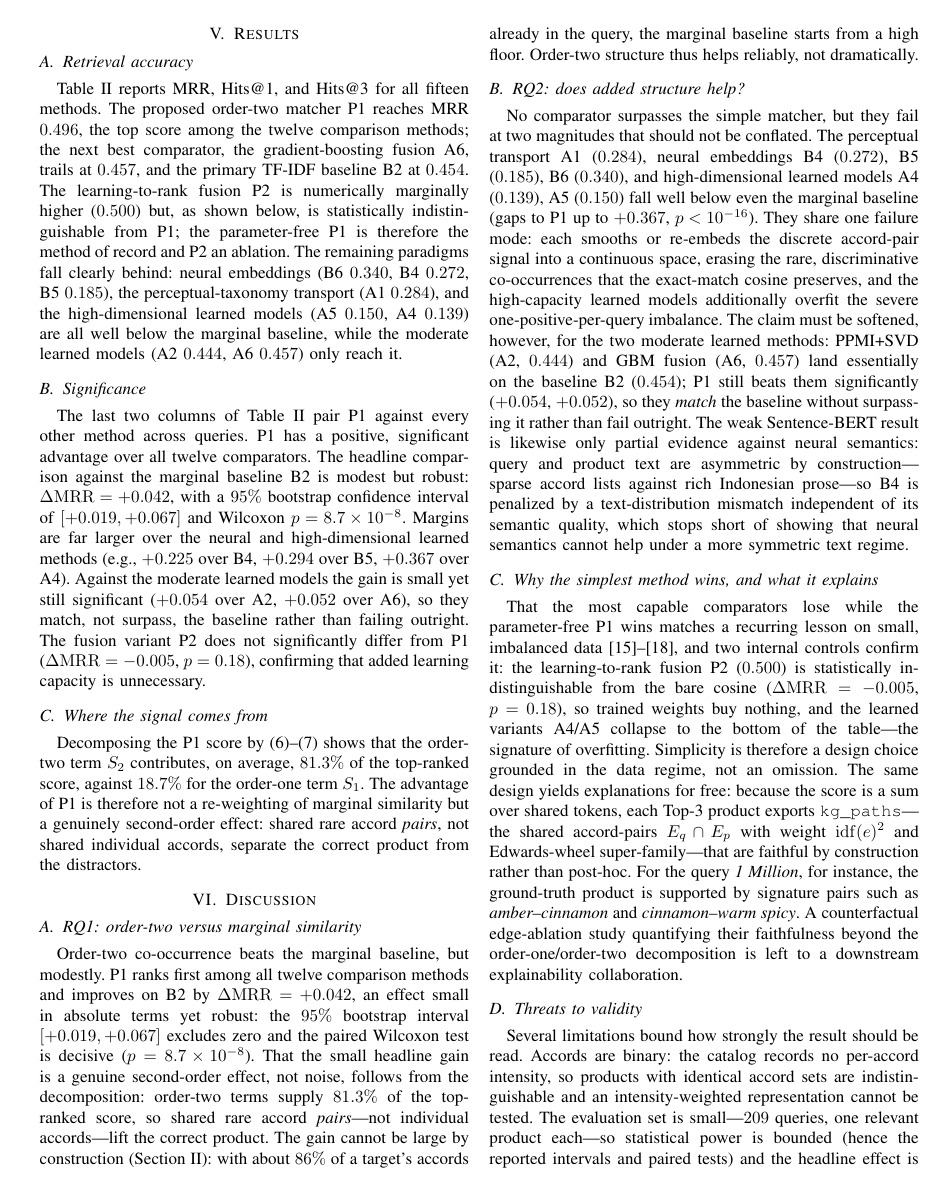
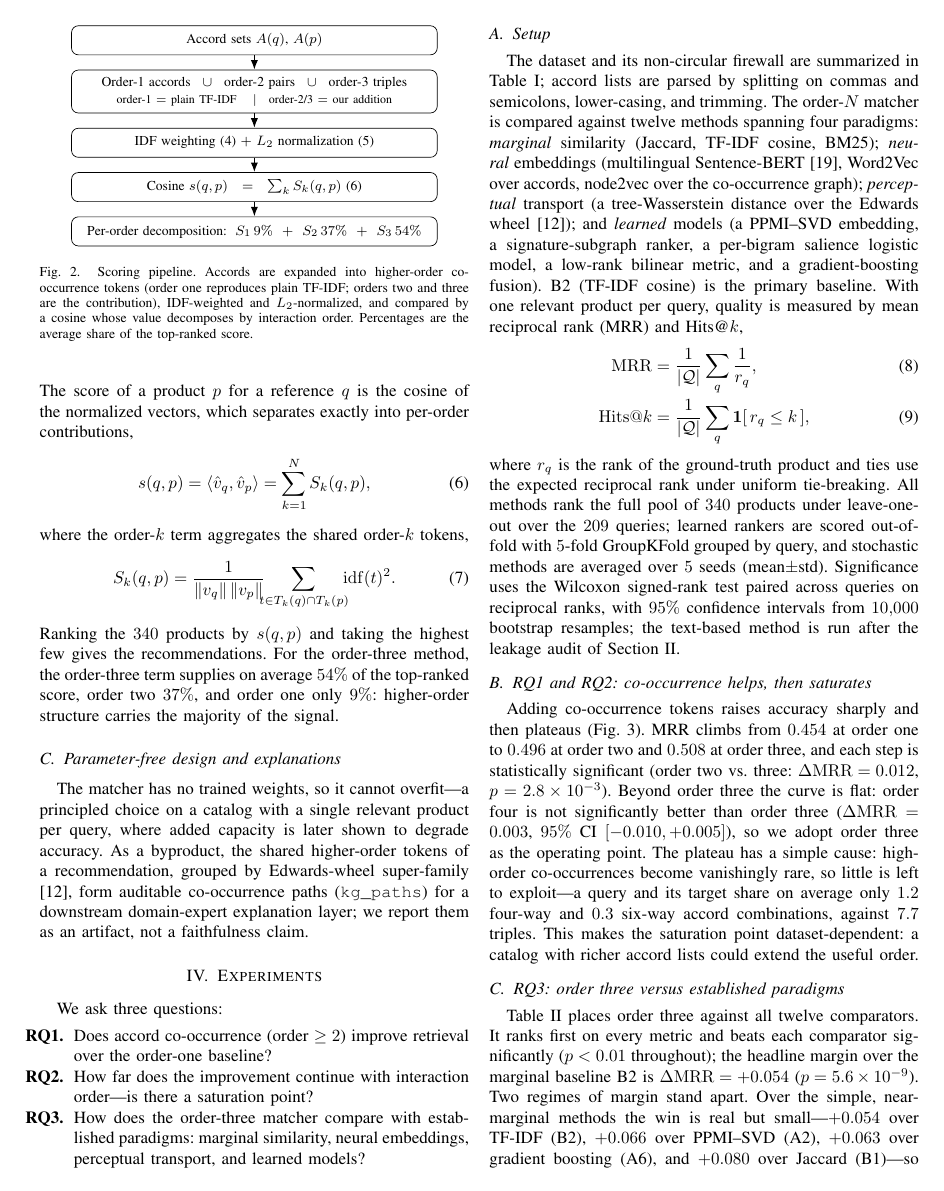
Before and after one commit to azamazri/IEEE-Conf-2026, a LaTeX paper (conference_101719.tex): page 4 of 6 before the commit and page 3 of 5 after it. Compiled offline with pdfLaTeX; a missing font is replaced by an installed copy or a similar font; a LaTeX package or settings file that is missing is left out.

Commit message:
Merge Setup+Results+Discussion into Section IV Experiments (BRIEF)
Collapse three sections into a single Experiments section framed by three
RQs. Setup is condensed (dataset via Table I, 12 comparators x 4 paradigms,
MRR/Hits, LOO, GroupKFold, Wilcoxon+bootstrap stated once). RQ1&RQ2 add an
order-ablation curve (Fig. 3, pgfplots) with the mandated caption warning
that order 4 is not significantly better than order 3 (adopt order 3);
plateau explained by high-order token sparsity. RQ3 gives the order-3-vs-
comparators table (Table II, P2/P3 dropped, order-3 bold as method of
record, +/-std on stochastic rows), the two-group margin narrative, the
headline order-3 vs B2 (p=5.6e-9), and a real case study (Fig. 4: Burberry
Woman -> Zimba via the fruity-sweet-vanilla triple). Adds pgfplots.

Threats-to-validity retained for now; the Conclusion still carries old
order-2 numbers and both are updated in the next step.

Co-Authored-By: Claude Opus 4.8 <noreply@anthropic.com>

```diff
--- a/conference_101719.tex
+++ b/conference_101719.tex
@@ -11,6 +11,8 @@
 \usepackage{url}
 \usepackage{tikz}
 \usetikzlibrary{positioning,arrows.meta,shapes.geometric,fit,backgrounds}
+\usepackage{pgfplots}
+\pgfplotsset{compat=1.18}
 \def\BibTeX{{\rm B\kern-.05em{\sc i\kern-.025em b}\kern-.08em
     T\kern-.1667em\lower.7ex\hbox{E}\kern-.125emX}}
 \begin{document}
@@ -270,5 +272,36 @@ Edwards-wheel super-family \cite{r10}, form auditable co-occurrence paths (\text
 for a downstream domain-expert explanation layer; we report them as an artifact, not a
 faithfulness claim.
 
-\section{Experimental Setup}\label{sec:setup}
+\section{Experiments}\label{sec:experiments}
+We ask three questions:
+\begin{itemize}
+\item[\textbf{RQ1.}] Does accord co-occurrence (order $\ge 2$) improve retrieval over the
+order-one baseline?
+\item[\textbf{RQ2.}] How far does the improvement continue with interaction order---is there a
+saturation point?
+\item[\textbf{RQ3.}] How does the order-three matcher compare with established paradigms:
+marginal similarity, neural embeddings, perceptual transport, and learned models?
+\end{itemize}
 
+\subsection{Setup}
+The dataset and its non-circular firewall are summarized in Table~\ref{tab:firewall}; accord
+lists are parsed by splitting on commas and semicolons, lower-casing, and trimming. The
+order-$N$ matcher is compared against twelve methods spanning four paradigms: \emph{marginal}
+similarity (Jaccard, TF-IDF cosine, BM25); \emph{neural} embeddings (multilingual
+Sentence-BERT \cite{r22}, Word2Vec over accords, node2vec over the co-occurrence graph);
+\emph{perceptual} transport (a tree-Wasserstein distance over the Edwards wheel \cite{r10});
+and \emph{learned} models (a PPMI--SVD embedding, a signature-subgraph ranker, a per-bigram
+salience logistic model, a low-rank bilinear metric, and a gradient-boosting fusion). B2
+(TF-IDF cosine) is the primary baseline. With one relevant product per query, quality is
+measured by mean reciprocal rank (MRR) and Hits@$k$,
+\begin{align}
+\mathrm{MRR}&=\frac{1}{|\mathcal{Q}|}\sum_{q}\frac{1}{r_q},\\
+\mathrm{Hits}@k&=\frac{1}{|\mathcal{Q}|}\sum_{q}\mathbf{1}[\,r_q\le k\,],\label{eq:metrics}
+\end{align}
+where $r_q$ is the rank of the ground-truth product and ties use the expected reciprocal rank
+under uniform tie-breaking. All methods rank the full pool of $340$ products under
+leave-one-out over the $209$ queries; learned rankers are scored out-of-fold with $5$-fold
+GroupKFold grouped by query, and stochastic methods are averaged over $5$ seeds
+(mean$\pm$std). Significance uses the Wilcoxon signed-rank test paired across queries on
+reciprocal ranks, with $95\%$ confidence intervals from $10{,}000$ bootstrap resamples; the
+text-based method is run after the leakage audit of Section~\ref{sec:problem}.
@@ -285 +308,12 @@ from the catalog they retrieve.
 
+\subsection{RQ1 and RQ2: co-occurrence helps, then saturates}
+Adding co-occurrence tokens raises accuracy sharply and then plateaus
+(Fig.~\ref{fig:ablation}). MRR climbs from $0.454$ at order one to $0.496$ at order two and
+$0.508$ at order three, and each step is statistically significant (order two vs.\ three:
+$\Delta\mathrm{MRR}=0.012$, $p=2.8\times10^{-3}$). Beyond order three the curve is flat:
+order four is not significantly better than order three ($\Delta\mathrm{MRR}=0.003$, $95\%$
+CI $[-0.010,+0.005]$), so we adopt order three as the operating point. The plateau has a
+simple cause: high-order co-occurrences become vanishingly rare, so little is left to
+exploit---a query and its target share on average only $1.2$ four-way and $0.3$ six-way
+accord combinations, against $7.7$ triples. This makes the saturation point
+dataset-dependent: a catalog with richer accord lists could extend the useful order.
@@ -307 +336,13 @@ random tie-breaking, which neither rewards nor penalizes tie-heavy methods.
+marginally higher point estimate, it is not significantly better than order three
+($\Delta$MRR $=0.003$, $95\%$ CI $[-0.010,+0.005]$); order three is adopted as the operating
+point.}
+\label{fig:ablation}
+\end{figure}
 
+\subsection{RQ3: order three versus established paradigms}
+Table~\ref{tab:main} places order three against all twelve comparators. It ranks first on
+every metric and beats each comparator significantly ($p<0.01$ throughout); the headline
+margin over the marginal baseline B2 is $\Delta\mathrm{MRR}=+0.054$ ($p=5.6\times10^{-9}$).
+Two regimes of margin stand apart. Over the simple, near-marginal methods the win is real but
+small---$+0.054$ over TF-IDF (B2), $+0.066$ over PPMI--SVD (A2), $+0.063$ over gradient
+boosting (A6), and $+0.080$ over Jaccard (B1)---so these methods approach without surpassing
@@ -321,15 +359 @@ requires a pretrained model download.
 
-\section{Results}\label{sec:results}
-
-\subsection{Retrieval accuracy}
-Table~\ref{tab:results} reports MRR, Hits@1, and Hits@3 for all fifteen methods. The
-proposed order-two matcher P1 reaches MRR $0.496$, the top score among the twelve
-comparison methods; the next best comparator, the gradient-boosting fusion A6, trails at
-$0.457$, and the primary TF-IDF baseline B2 at $0.454$. The learning-to-rank fusion P2 is
-numerically marginally higher ($0.500$) but, as shown below, is statistically
-indistinguishable from P1; the parameter-free P1 is therefore the method of
-record and P2 an ablation. The remaining paradigms fall clearly behind: neural
-embeddings (B6 $0.340$, B4 $0.272$, B5 $0.185$), the perceptual-taxonomy transport (A1
-$0.284$), and the high-dimensional learned models (A5 $0.150$, A4 $0.139$) are all well
-below the marginal baseline, while the moderate learned models (A2 $0.444$, A6 $0.457$)
-only reach it.
@@ -366,16 +389,3 @@ A6 & GBM fusion (learned) & 0.457 & 0.325 & 0.533 & $+0.052$ & $2.3\times10^{-2}
 \end{center}
-\end{table*}
+\end{table}
 
-\subsection{Significance}
-The last two columns of Table~\ref{tab:results} pair P1 against every other method across
-queries. P1 has a
-positive, significant advantage over all twelve comparators. The headline comparison
-against the marginal baseline B2 is modest but robust: $\Delta\mathrm{MRR}=+0.042$, with a
-$95\%$ bootstrap confidence interval of $[+0.019,+0.067]$ and Wilcoxon
-$p=8.7\times10^{-8}$. Margins are far larger over the neural and high-dimensional learned
-methods (e.g., $+0.225$ over B4, $+0.294$ over B5, $+0.367$ over A4). Against the moderate
-learned models the gain is small yet still significant ($+0.054$ over A2, $+0.052$ over
-A6), so they match, not surpass, the baseline rather than failing outright. The fusion
-variant P2 does not significantly differ from P1
-($\Delta\mathrm{MRR}=-0.005$, $p=0.18$), confirming that added learning capacity is
-unnecessary.
@@ -382,55 +398 @@ unnecessary.
 
-\subsection{Where the signal comes from}
-Decomposing the P1 score by~\eqref{eq:score}--\eqref{eq:terms} shows that the order-two
-term $S_2$ contributes, on average, $81.3\%$ of the top-ranked score, against $18.7\%$ for
-the order-one term $S_1$. The advantage of P1 is therefore not a re-weighting of marginal
-similarity but a genuinely second-order effect: shared rare accord \emph{pairs}, not
-shared individual accords, separate the correct product from the distractors.
-
-\section{Discussion}\label{sec:discussion}
-
-\subsection{RQ1: order-two versus marginal similarity}
-Order-two co-occurrence beats the marginal baseline, but modestly. P1 ranks first among
-all twelve comparison methods and improves on B2 by $\Delta\mathrm{MRR}=+0.042$, an effect
-small in absolute terms yet robust: the $95\%$ bootstrap interval $[+0.019,+0.067]$
-excludes zero and the paired Wilcoxon test is decisive ($p=8.7\times10^{-8}$). That the
-small headline gain is a genuine second-order effect, not noise, follows from the
-decomposition: order-two terms supply $81.3\%$ of the top-ranked score, so shared rare
-accord \emph{pairs}---not individual accords---lift the correct product. The gain cannot be
-large by construction (Section~\ref{sec:problem}): with about $86\%$ of a target's accords
-already in the query, the marginal baseline starts from a high floor. Order-two structure
-thus helps reliably, not dramatically.
-
-\subsection{RQ2: does added structure help?}
-No comparator surpasses the simple matcher, but they fail at two magnitudes that should
-not be conflated. The perceptual transport A1 ($0.284$), neural embeddings B4 ($0.272$),
-B5 ($0.185$), B6 ($0.340$), and high-dimensional learned models A4 ($0.139$), A5 ($0.150$)
-fall well below even the marginal baseline (gaps to P1 up to $+0.367$, $p<10^{-16}$). They
-share one failure mode: each smooths or re-embeds the discrete accord-pair signal into a
-continuous space, erasing the rare, discriminative co-occurrences that the exact-match
-cosine preserves, and the high-capacity learned models additionally overfit the severe
-one-positive-per-query imbalance. The claim must be softened, however, for the two moderate
-learned methods: PPMI+SVD (A2, $0.444$) and GBM fusion (A6, $0.457$) land essentially on
-the baseline B2 ($0.454$); P1 still beats them significantly ($+0.054$, $+0.052$), so they
-\emph{match} the baseline without surpassing it rather than fail outright. The weak
-Sentence-BERT result is likewise only partial evidence against neural semantics: query and
-product text are asymmetric by construction---sparse accord lists against rich Indonesian
-prose---so B4 is penalized by a text-distribution mismatch independent of its semantic
-quality, which stops short of showing that neural semantics cannot help under a more
-symmetric text regime.
-
-\subsection{Why the simplest method wins, and what it explains}
-That the most capable comparators lose while the parameter-free P1 wins matches a recurring
-lesson on small, imbalanced data \cite{r14,r15,r16,r17}, and two internal controls confirm
-it: the learning-to-rank fusion P2 ($0.500$) is statistically indistinguishable from the
-bare cosine ($\Delta\mathrm{MRR}=-0.005$, $p=0.18$), so trained weights buy nothing, and
-the learned variants A4/A5 collapse to the bottom of the table---the signature of
-overfitting. Simplicity is therefore a design choice grounded in the data regime, not an
-omission. The same design yields explanations for free: because the score is a sum over
-shared tokens, each Top-3 product exports \texttt{kg\_paths}---the shared accord-pairs
-$E_q\cap E_p$ with weight $\mathrm{idf}(e)^2$ and Edwards-wheel super-family---that are
-faithful by construction rather than post-hoc. For the query \textit{1~Million}, for
-instance, the ground-truth product is supported by signature pairs such as
-\textit{amber--cinnamon} and \textit{cinnamon--warm spicy}. A counterfactual edge-ablation study quantifying their
-faithfulness beyond the order-one/order-two decomposition is left to a downstream
-explainability collaboration.
```
Also changed, not shown: conference_101719.tex (145 more changed lines).
